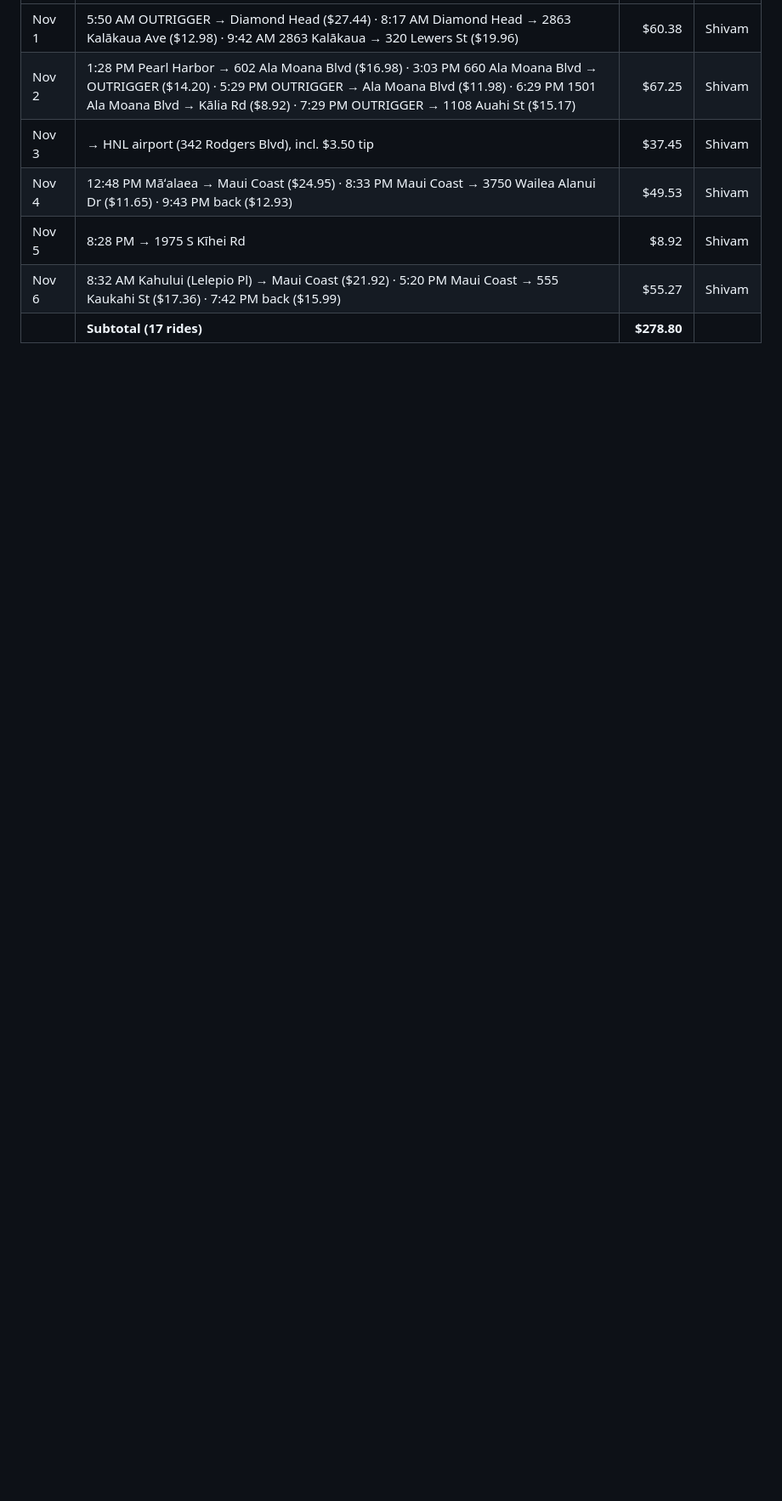
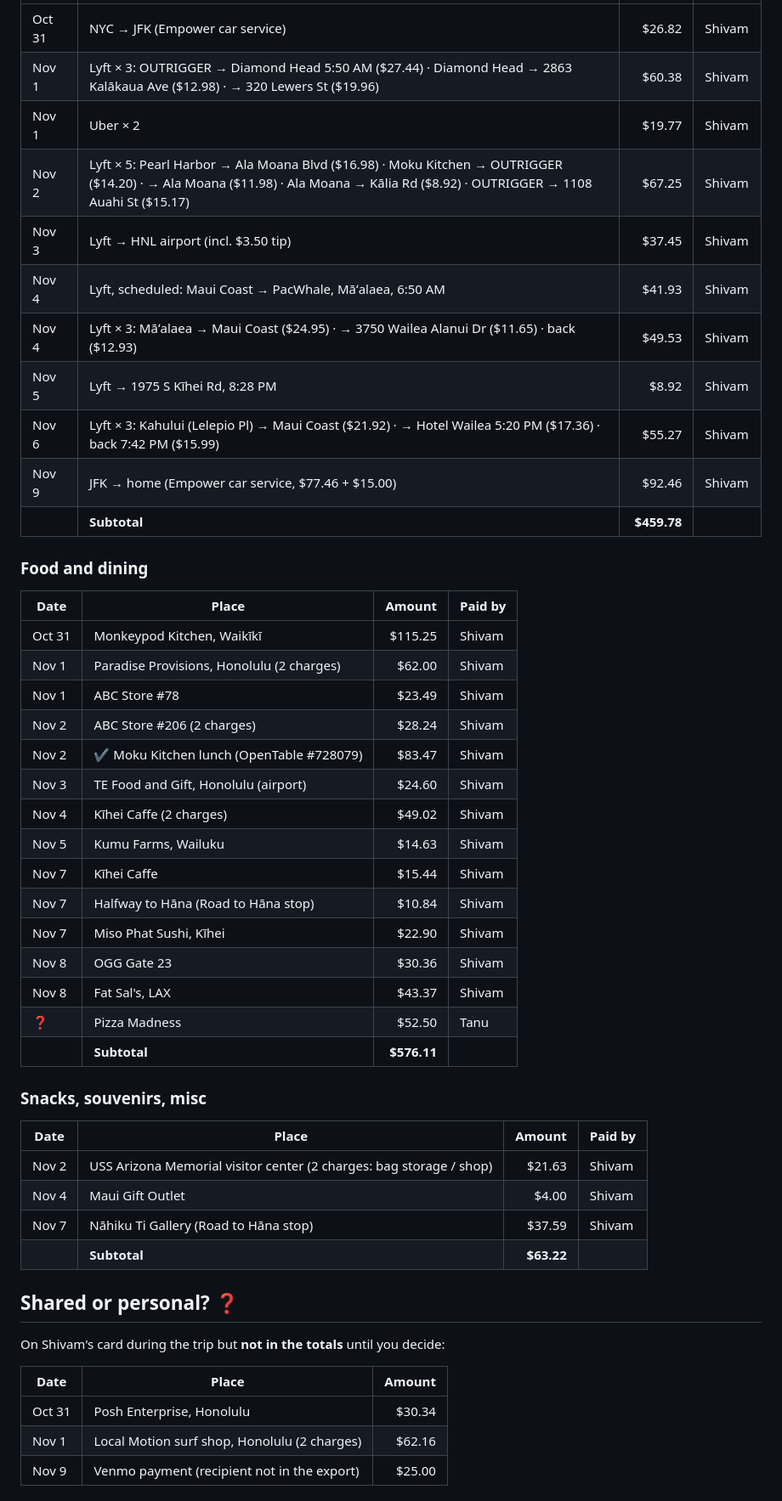
Before and after one commit to mavihsgrg/hawaii-2026, a Markdown page: expenses_post.md, the part around one of its changes. Shown at 85% size. Drawn GitHub-style; blank space fills up the shorter version.

```diff
--- a/expenses_post.md
+++ b/expenses_post.md
@@ -69,8 +72,52 @@ All entries are split 50/50 unless noted.
 |---|---|---:|---|
-| Nov 1 | 5:50 AM OUTRIGGER → Diamond Head ($27.44) · 8:17 AM Diamond Head → 2863 Kalākaua Ave ($12.98) · 9:42 AM 2863 Kalākaua → 320 Lewers St ($19.96) | $60.38 | Shivam |
-| Nov 2 | 1:28 PM Pearl Harbor → 602 Ala Moana Blvd ($16.98) · 3:03 PM 660 Ala Moana Blvd → OUTRIGGER ($14.20) · 5:29 PM OUTRIGGER → Ala Moana Blvd ($11.98) · 6:29 PM 1501 Ala Moana Blvd → Kālia Rd ($8.92) · 7:29 PM OUTRIGGER → 1108 Auahi St ($15.17) | $67.25 | Shivam |
-| Nov 3 | → HNL airport (342 Rodgers Blvd), incl. $3.50 tip | $37.45 | Shivam |
-| Nov 4 | 12:48 PM Māʻalaea → Maui Coast ($24.95) · 8:33 PM Maui Coast → 3750 Wailea Alanui Dr ($11.65) · 9:43 PM back ($12.93) | $49.53 | Shivam |
-| Nov 5 | 8:28 PM → 1975 S Kīhei Rd | $8.92 | Shivam |
-| Nov 6 | 8:32 AM Kahului (Lelepio Pl) → Maui Coast ($21.92) · 5:20 PM Maui Coast → 555 Kaukahi St ($17.36) · 7:42 PM back ($15.99) | $55.27 | Shivam |
-| | **Subtotal (17 rides)** | **$278.80** | |
+| Oct 31 | NYC → JFK (Empower car service) | $26.82 | Shivam |
+| Nov 1 | Lyft × 3: OUTRIGGER → Diamond Head 5:50 AM ($27.44) · Diamond Head → 2863 Kalākaua Ave ($12.98) · → 320 Lewers St ($19.96) | $60.38 | Shivam |
+| Nov 1 | Uber × 2 | $19.77 | Shivam |
+| Nov 2 | Lyft × 5: Pearl Harbor → Ala Moana Blvd ($16.98) · Moku Kitchen → OUTRIGGER ($14.20) · → Ala Moana ($11.98) · Ala Moana → Kālia Rd ($8.92) · OUTRIGGER → 1108 Auahi St ($15.17) | $67.25 | Shivam |
+| Nov 3 | Lyft → HNL airport (incl. $3.50 tip) | $37.45 | Shivam |
+| Nov 4 | Lyft, scheduled: Maui Coast → PacWhale, Māʻalaea, 6:50 AM | $41.93 | Shivam |
+| Nov 4 | Lyft × 3: Māʻalaea → Maui Coast ($24.95) · → 3750 Wailea Alanui Dr ($11.65) · back ($12.93) | $49.53 | Shivam |
+| Nov 5 | Lyft → 1975 S Kīhei Rd, 8:28 PM | $8.92 | Shivam |
+| Nov 6 | Lyft × 3: Kahului (Lelepio Pl) → Maui Coast ($21.92) · → Hotel Wailea 5:20 PM ($17.36) · back 7:42 PM ($15.99) | $55.27 | Shivam |
+| Nov 9 | JFK → home (Empower car service, $77.46 + $15.00) | $92.46 | Shivam |
+| | **Subtotal** | **$459.78** | |
+
+### Food and dining
+
+| Date | Place | Amount | Paid by |
+|---|---|---:|---|
+| Oct 31 | Monkeypod Kitchen, Waikīkī | $115.25 | Shivam |
+| Nov 1 | Paradise Provisions, Honolulu (2 charges) | $62.00 | Shivam |
+| Nov 1 | ABC Store #78 | $23.49 | Shivam |
+| Nov 2 | ABC Store #206 (2 charges) | $28.24 | Shivam |
+| Nov 2 | ✔️ Moku Kitchen lunch (OpenTable #728079) | $83.47 | Shivam |
+| Nov 3 | TE Food and Gift, Honolulu (airport) | $24.60 | Shivam |
+| Nov 4 | Kīhei Caffe (2 charges) | $49.02 | Shivam |
+| Nov 5 | Kumu Farms, Wailuku | $14.63 | Shivam |
+| Nov 7 | Kīhei Caffe | $15.44 | Shivam |
+| Nov 7 | Halfway to Hāna (Road to Hāna stop) | $10.84 | Shivam |
+| Nov 7 | Miso Phat Sushi, Kīhei | $22.90 | Shivam |
+| Nov 8 | OGG Gate 23 | $30.36 | Shivam |
+| Nov 8 | Fat Sal's, LAX | $43.37 | Shivam |
+| ❓ | Pizza Madness | $52.50 | Tanu |
+| | **Subtotal** | **$576.11** | |
+
+### Snacks, souvenirs, misc
+
+| Date | Place | Amount | Paid by |
+|---|---|---:|---|
+| Nov 2 | USS Arizona Memorial visitor center (2 charges: bag storage / shop) | $21.63 | Shivam |
+| Nov 4 | Maui Gift Outlet | $4.00 | Shivam |
+| Nov 7 | Nāhiku Ti Gallery (Road to Hāna stop) | $37.59 | Shivam |
+| | **Subtotal** | **$63.22** | |
+
+## Shared or personal? ❓
+
+On Shivam's card during the trip but **not in the totals** until you decide:
+
+| Date | Place | Amount |
+|---|---|---:|
+| Oct 31 | Posh Enterprise, Honolulu | $30.34 |
+| Nov 1 | Local Motion surf shop, Honolulu (2 charges) | $62.16 |
+| Nov 9 | Venmo payment (recipient not in the export) | $25.00 |
+
```
Also changed, not shown: other parts of expenses_post.md (+58 -53 lines).
